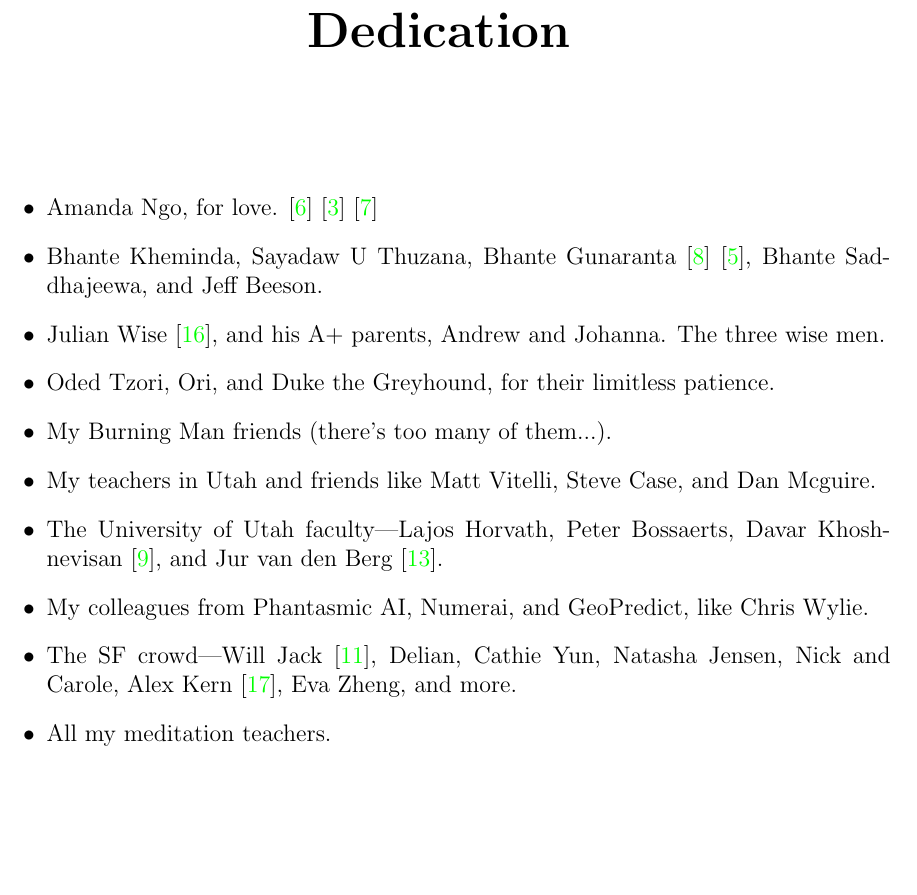
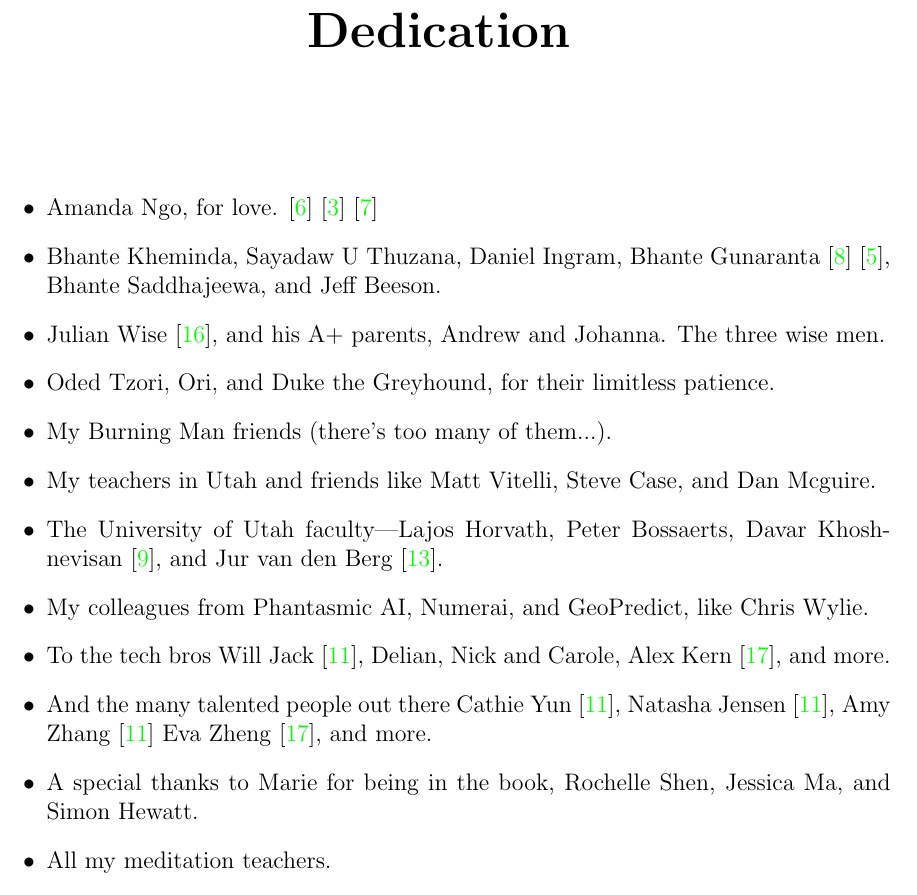
Before and after one commit to davidkc0/principa, a LaTeX book (book.tex, which reads title/dedication.tex): part of page 3 of 59, cut so that both start at the same text, the shorter picture padded with empty space. Compiled offline with pdfLaTeX.

Commit message:
more dedications

```diff
--- a/title/dedication.tex
+++ b/title/dedication.tex
@@ -11,14 +11,16 @@
     \vspace{2cm}
     \begin{itemize}
         \item Amanda Ngo, for love. \cite{gafori} \cite{bradway} \cite{green}
-        \item Bhante Kheminda, Sayadaw U Thuzana, Bhante Gunaranta \cite{guna} \cite{bhavana}, Bhante Saddhajeewa, and Jeff Beeson.
+        \item Bhante Kheminda, Sayadaw U Thuzana, Daniel Ingram, Bhante Gunaranta \cite{guna} \cite{bhavana}, Bhante Saddhajeewa, and Jeff Beeson.
         \item Julian Wise \cite{yale}, and his A+ parents, Andrew and Johanna. The three wise men.
         \item Oded Tzori, Ori, and Duke the Greyhound, for their limitless patience.
         \item My Burning Man friends (there's too many of them...).
         \item My teachers in Utah and friends like Matt Vitelli, Steve Case, and Dan Mcguire.
         \item The University of Utah faculty—Lajos Horvath, Peter Bossaerts, Davar Khoshnevisan \cite{davar}, and Jur van den Berg \cite{utah}.
         \item My colleagues from Phantasmic AI, Numerai, and GeoPredict, like Chris Wylie.
-        \item The SF crowd—Will Jack \cite{mit}, Delian, Cathie Yun, Natasha Jensen, Nick and Carole, Alex Kern \cite{berkeley}, Eva Zheng, and more.
+        \item To the tech bros Will Jack \cite{mit}, Delian, Nick and Carole, Alex Kern \cite{berkeley}, and more.
+        \item And the many talented people out there Cathie Yun \cite{mit}, Natasha Jensen \cite{mit}, Amy Zhang \cite{mit} Eva Zheng \cite{berkeley}, and more.
+        \item A special thanks to Marie for being in the book, Rochelle Shen, Jessica Ma, and Simon Hewatt.
         \item All my meditation teachers.
         \item ChatGPT, for assistance with editing and essays.
         \item Rebekah Bradway, Kelly Jackson, and Kelly Egorova.
```
Also changed, not shown: 2 other files.
